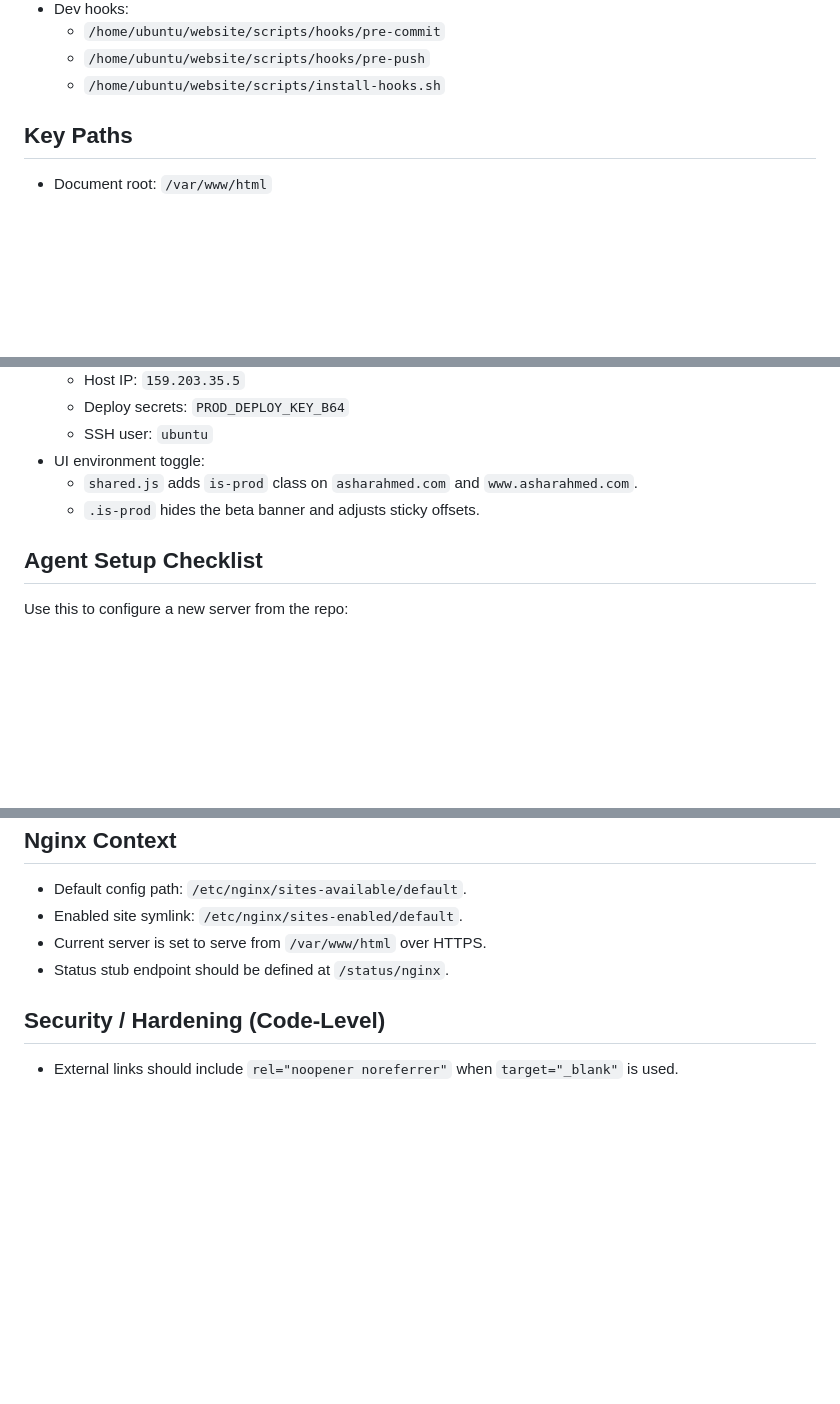
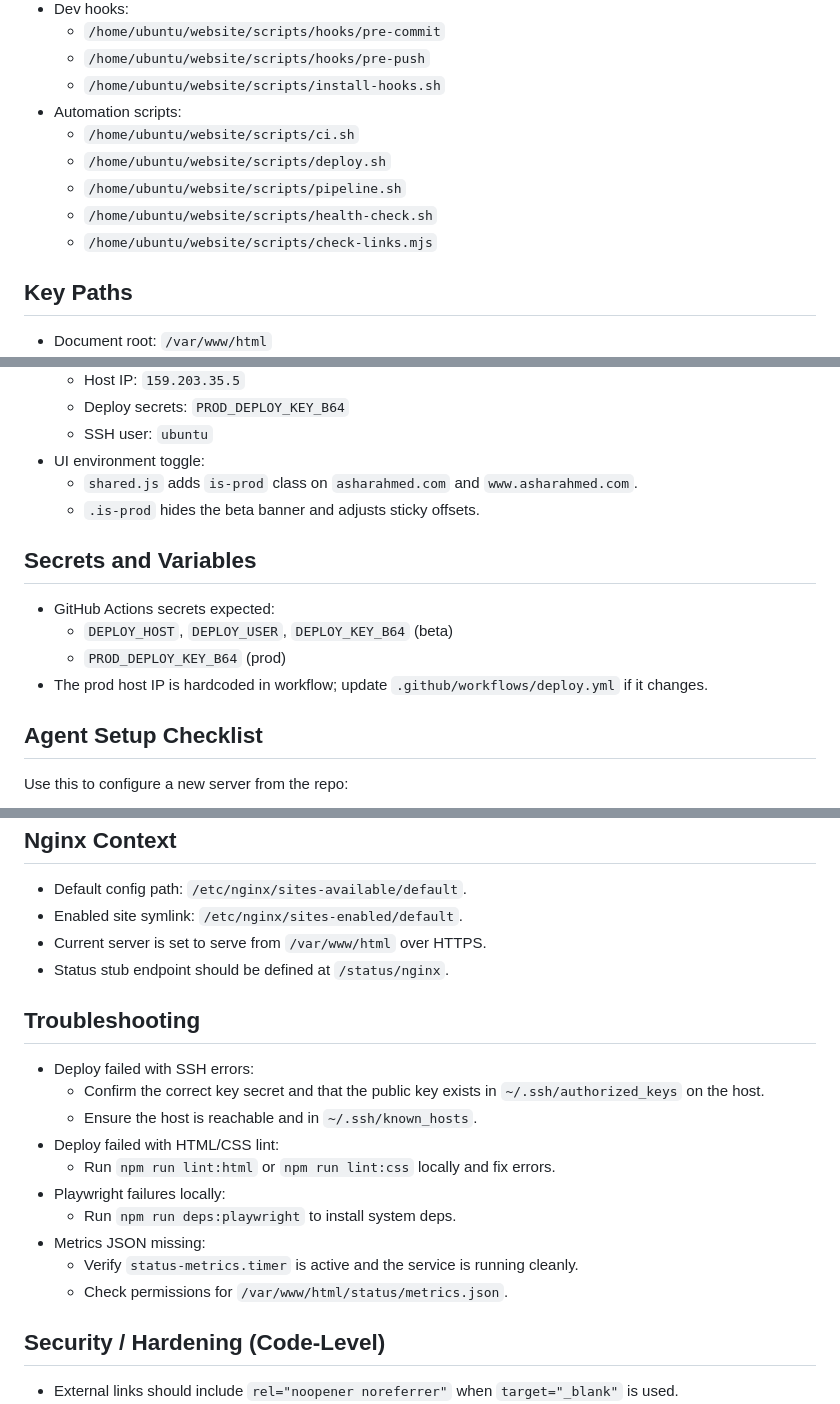
Before and after one commit to asharahmed/website, a Markdown page: AGENTS.md, 3 parts joined by grey strips. Rendered like a GitHub page; blank space fills up the shorter version.

Commit message:
Expand AGENTS.md runbook
Changelog: add automation scripts, secrets, and troubleshooting details.

```diff
--- a/AGENTS.md
+++ b/AGENTS.md
@@ -34,6 +36,12 @@ Detailed guidance for working in this environment.
   - `/home/ubuntu/website/scripts/hooks/pre-commit`
   - `/home/ubuntu/website/scripts/hooks/pre-push`
   - `/home/ubuntu/website/scripts/install-hooks.sh`
+- Automation scripts:
+  - `/home/ubuntu/website/scripts/ci.sh`
+  - `/home/ubuntu/website/scripts/deploy.sh`
+  - `/home/ubuntu/website/scripts/pipeline.sh`
+  - `/home/ubuntu/website/scripts/health-check.sh`
+  - `/home/ubuntu/website/scripts/check-links.mjs`
 
 ## Key Paths
 - Document root: `/var/www/html`
@@ -93,6 +107,12 @@ Detailed guidance for working in this environment.
 - UI environment toggle:
   - `shared.js` adds `is-prod` class on `asharahmed.com` and `www.asharahmed.com`.
   - `.is-prod` hides the beta banner and adjusts sticky offsets.
+
+## Secrets and Variables
+- GitHub Actions secrets expected:
+  - `DEPLOY_HOST`, `DEPLOY_USER`, `DEPLOY_KEY_B64` (beta)
+  - `PROD_DEPLOY_KEY_B64` (prod)
+- The prod host IP is hardcoded in workflow; update `.github/workflows/deploy.yml` if it changes.
 
 ## Agent Setup Checklist
 Use this to configure a new server from the repo:
@@ -197,6 +217,18 @@ If running the static site in a container:
 - Current server is set to serve from `/var/www/html` over HTTPS.
 - Status stub endpoint should be defined at `/status/nginx`.
 
+## Troubleshooting
+- Deploy failed with SSH errors:
+  - Confirm the correct key secret and that the public key exists in `~/.ssh/authorized_keys` on the host.
+  - Ensure the host is reachable and in `~/.ssh/known_hosts`.
+- Deploy failed with HTML/CSS lint:
+  - Run `npm run lint:html` or `npm run lint:css` locally and fix errors.
+- Playwright failures locally:
+  - Run `npm run deps:playwright` to install system deps.
+- Metrics JSON missing:
+  - Verify `status-metrics.timer` is active and the service is running cleanly.
+  - Check permissions for `/var/www/html/status/metrics.json`.
+
 ## Security / Hardening (Code-Level)
 - External links should include `rel="noopener noreferrer"` when `target="_blank"` is used.
 - For JS `window.open`, include `noopener` and set `win.opener = null`.
```
Also changed, not shown: other parts of AGENTS.md (+8 -0 lines).
